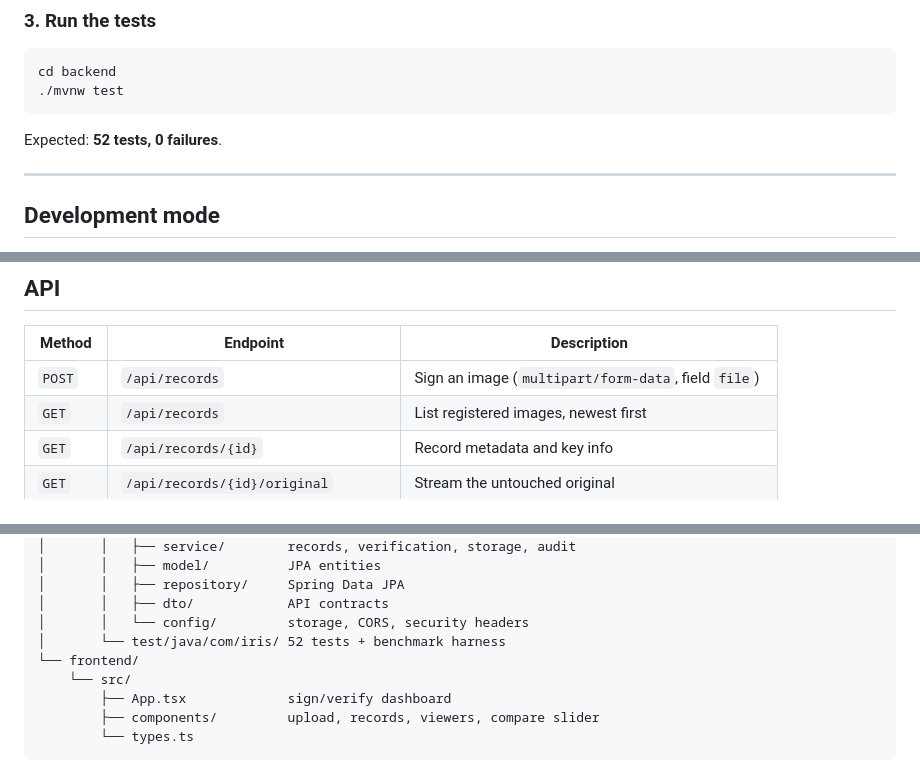
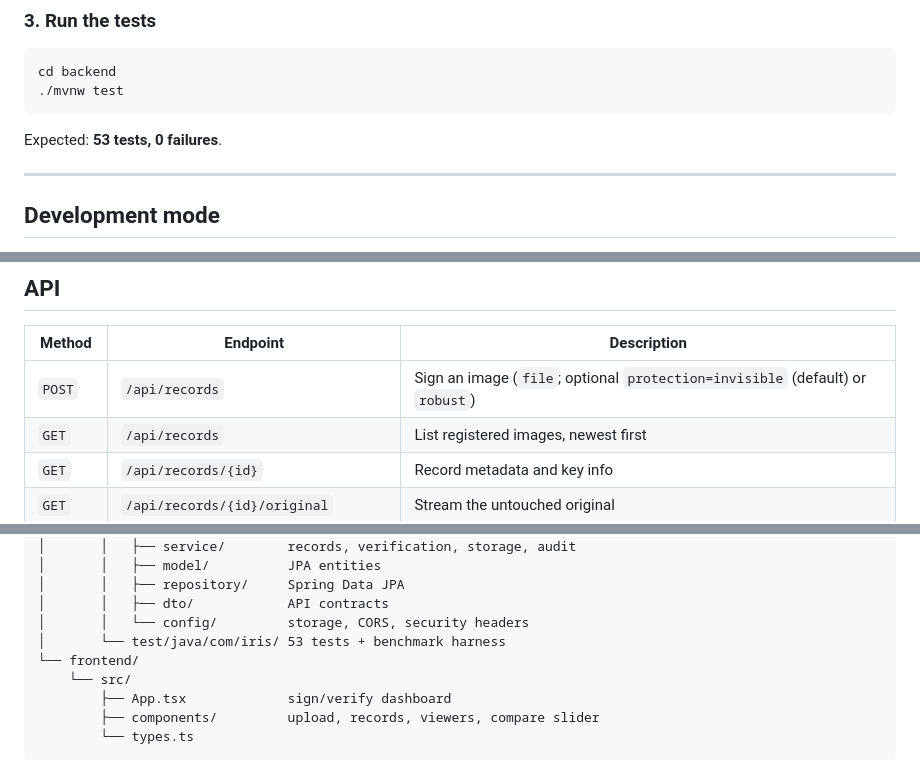
Before and after one commit to notlikki/Iris, a Markdown page: README.md, 3 parts joined by grey strips. GitHub-like rendering; folded sections open.

````diff
--- a/README.md
+++ b/README.md
@@ -145,7 +145,7 @@ cd backend
 ./mvnw test
 ```
 
-Expected: **52 tests, 0 failures**.
+Expected: **53 tests, 0 failures**.
 
 ---
 
@@ -201,7 +205,7 @@ curl -F "file=@tampered.jpg" http://localhost:8080/api/verify
 
 | Method | Endpoint | Description |
 |---|---|---|
-| `POST` | `/api/records` | Sign an image (`multipart/form-data`, field `file`) |
+| `POST` | `/api/records` | Sign an image (`file`; optional `protection=invisible` (default) or `robust`) |
 | `GET` | `/api/records` | List registered images, newest first |
 | `GET` | `/api/records/{id}` | Record metadata and key info |
 | `GET` | `/api/records/{id}/original` | Stream the untouched original |
@@ -301,7 +305,7 @@ Iris/
 │       │   ├── repository/     Spring Data JPA
 │       │   ├── dto/            API contracts
 │       │   └── config/         storage, CORS, security headers
-│       └── test/java/com/iris/ 52 tests + benchmark harness
+│       └── test/java/com/iris/ 53 tests + benchmark harness
 └── frontend/
     └── src/
         ├── App.tsx             sign/verify dashboard
````
Also changed, not shown: other parts of README.md (+14 -7 lines), docs/screenshot.png, 8 other files.
